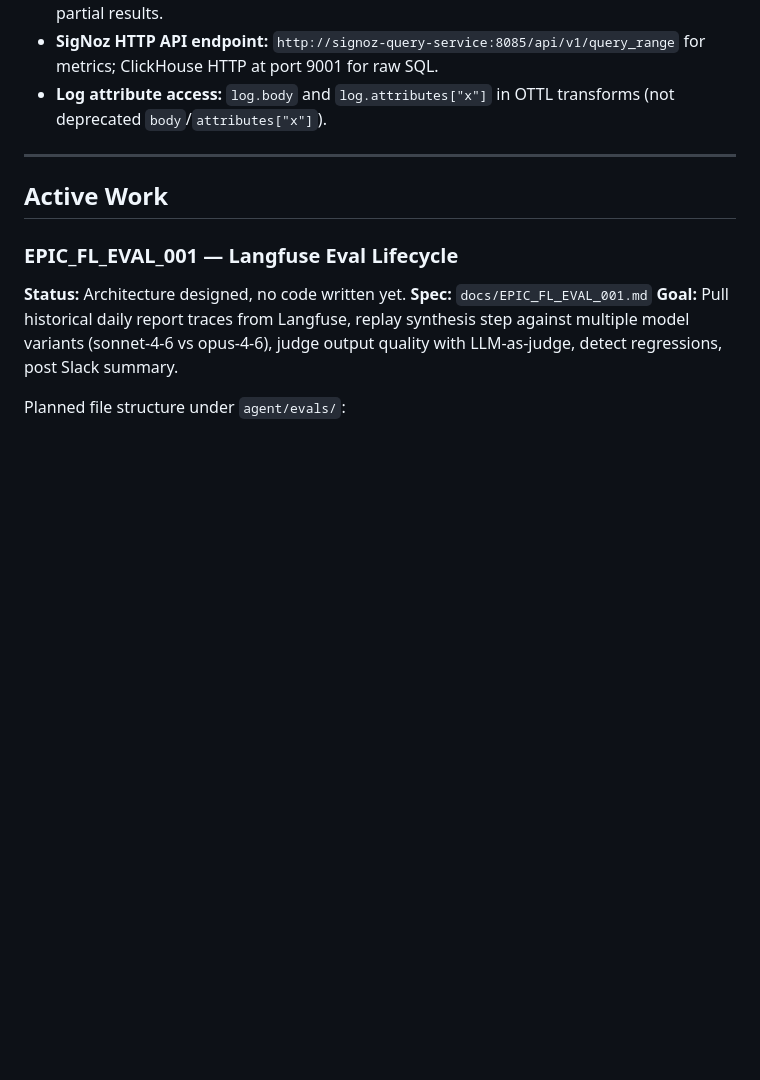
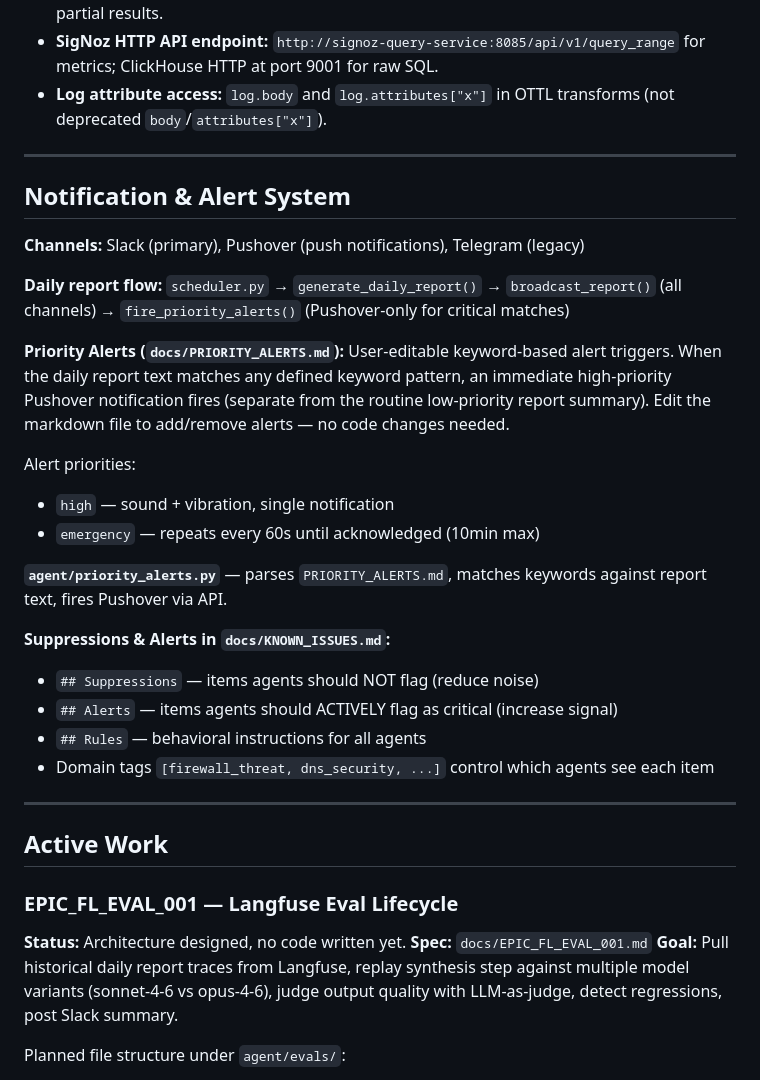
Before and after one commit to tbailey1712/first-light, a Markdown page: CLAUDE.md, the part around the change. Drawn GitHub-style; blank space fills up the shorter version.

Commit message:
Document priority alert system and KNOWN_ISSUES structure in CLAUDE.md
Co-Authored-By: Claude Opus 4.6 <noreply@anthropic.com>

```diff
--- a/CLAUDE.md
+++ b/CLAUDE.md
@@ -158,6 +158,29 @@ docker compose restart agent slack-bot
 
 ---
 
+## Notification & Alert System
+
+**Channels:** Slack (primary), Pushover (push notifications), Telegram (legacy)
+
+**Daily report flow:** `scheduler.py` → `generate_daily_report()` → `broadcast_report()` (all channels) → `fire_priority_alerts()` (Pushover-only for critical matches)
+
+**Priority Alerts (`docs/PRIORITY_ALERTS.md`):**
+User-editable keyword-based alert triggers. When the daily report text matches any defined keyword pattern, an immediate high-priority Pushover notification fires (separate from the routine low-priority report summary). Edit the markdown file to add/remove alerts — no code changes needed.
+
+Alert priorities:
+- `high` — sound + vibration, single notification
+- `emergency` — repeats every 60s until acknowledged (10min max)
+
+**`agent/priority_alerts.py`** — parses `PRIORITY_ALERTS.md`, matches keywords against report text, fires Pushover via API.
+
+**Suppressions & Alerts in `docs/KNOWN_ISSUES.md`:**
+- `## Suppressions` — items agents should NOT flag (reduce noise)
+- `## Alerts` — items agents should ACTIVELY flag as critical (increase signal)
+- `## Rules` — behavioral instructions for all agents
+- Domain tags `[firewall_threat, dns_security, ...]` control which agents see each item
+
+---
+
 ## Active Work
 
 ### EPIC_FL_EVAL_001 — Langfuse Eval Lifecycle
```
